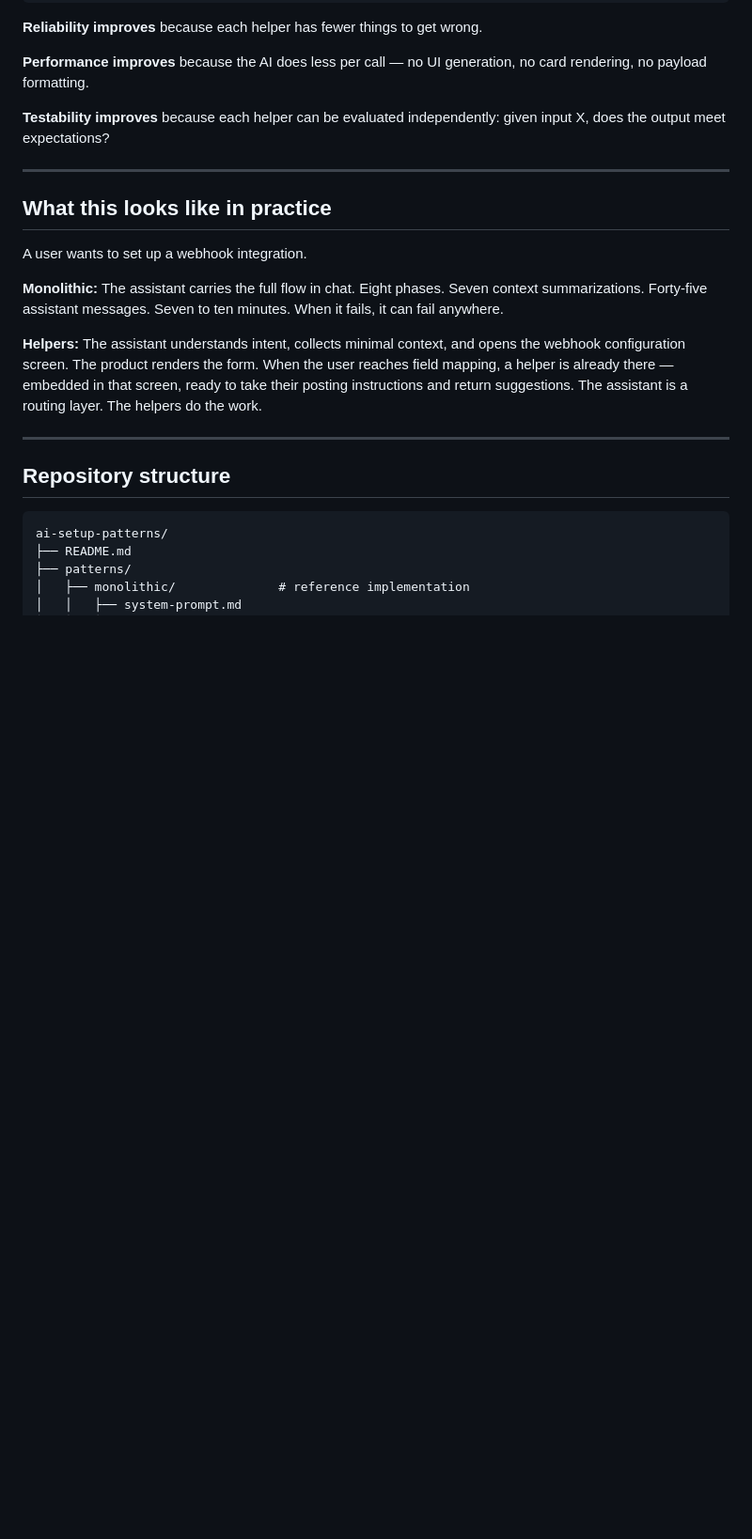
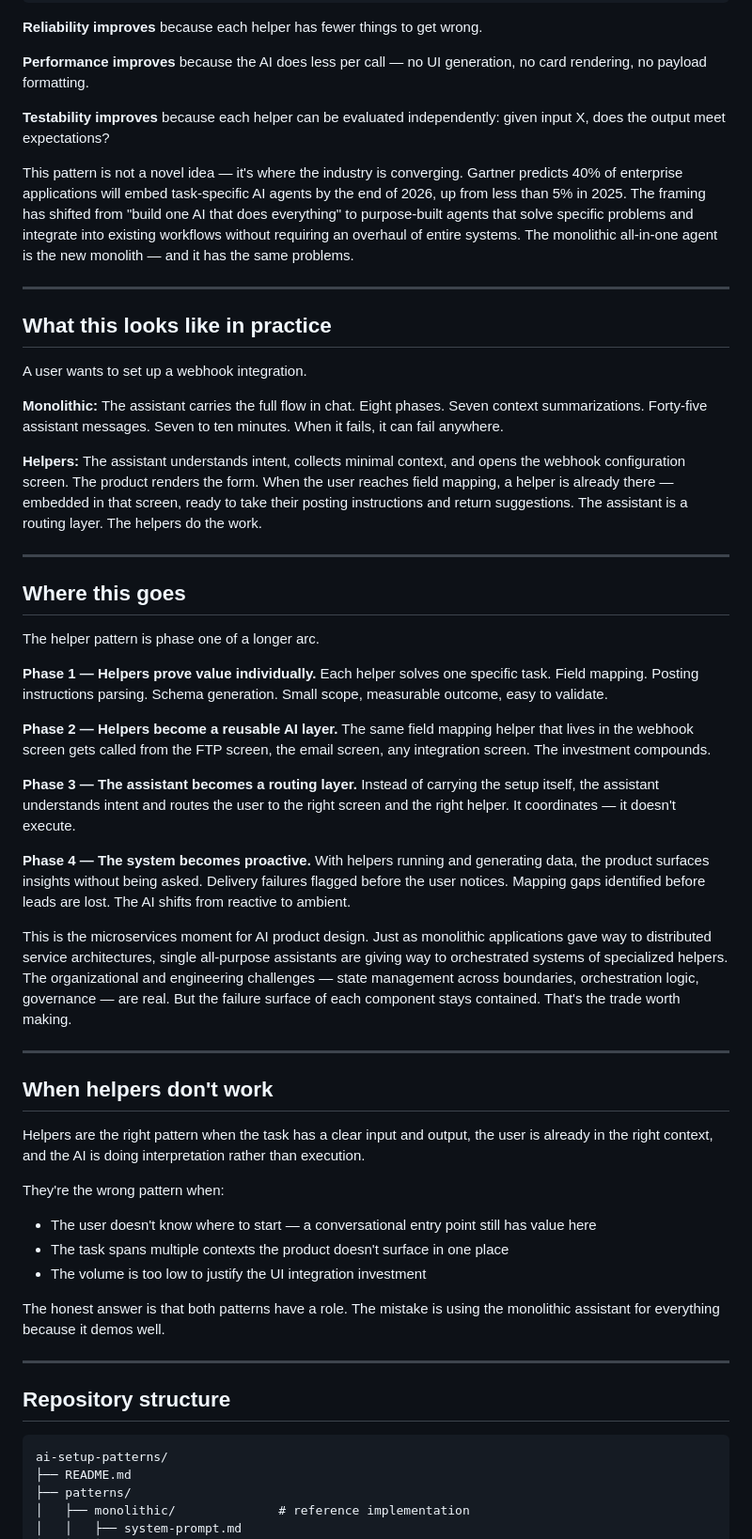
Before and after one commit to felipefaraone/ai-setup-patterns, a Markdown page: README.md, the part around one of its changes. Shown at 94% size. GitHub-like rendering; blank space fills up the shorter version.

Commit message:
Revise README for clarity and formatting fixes
Updated the README to improve clarity and fix formatting issues.

```diff
--- a/README.md
+++ b/README.md
@@ -80,6 +82,8 @@ User → Product UI → [AI owns: one specific interpretation task]
 
 **Testability improves** because each helper can be evaluated independently: given input X, does the output meet expectations?
 
+This pattern is not a novel idea — it's where the industry is converging. Gartner predicts 40% of enterprise applications will embed task-specific AI agents by the end of 2026, up from less than 5% in 2025. The framing has shifted from "build one AI that does everything" to purpose-built agents that solve specific problems and integrate into existing workflows without requiring an overhaul of entire systems. The monolithic all-in-one agent is the new monolith — and it has the same problems.
+
 ---
 
 ## What this looks like in practice
@@ -89,6 +93,39 @@ A user wants to set up a webhook integration.
 **Monolithic:** The assistant carries the full flow in chat. Eight phases. Seven context summarizations. Forty-five assistant messages. Seven to ten minutes. When it fails, it can fail anywhere.
 
 **Helpers:** The assistant understands intent, collects minimal context, and opens the webhook configuration screen. The product renders the form. When the user reaches field mapping, a helper is already there — embedded in that screen, ready to take their posting instructions and return suggestions. The assistant is a routing layer. The helpers do the work.
+
+---
+
+## Where this goes
+
+The helper pattern is phase one of a longer arc.
+
+**Phase 1 — Helpers prove value individually.**
+Each helper solves one specific task. Field mapping. Posting instructions parsing. Schema generation. Small scope, measurable outcome, easy to validate.
+
+**Phase 2 — Helpers become a reusable AI layer.**
+The same field mapping helper that lives in the webhook screen gets called from the FTP screen, the email screen, any integration screen. The investment compounds.
+
+**Phase 3 — The assistant becomes a routing layer.**
+Instead of carrying the setup itself, the assistant understands intent and routes the user to the right screen and the right helper. It coordinates — it doesn't execute.
+
+**Phase 4 — The system becomes proactive.**
+With helpers running and generating data, the product surfaces insights without being asked. Delivery failures flagged before the user notices. Mapping gaps identified before leads are lost. The AI shifts from reactive to ambient.
+
+This is the microservices moment for AI product design. Just as monolithic applications gave way to distributed service architectures, single all-purpose assistants are giving way to orchestrated systems of specialized helpers. The organizational and engineering challenges — state management across boundaries, orchestration logic, governance — are real. But the failure surface of each component stays contained. That's the trade worth making.
+
+---
+
+## When helpers don't work
+
+Helpers are the right pattern when the task has a clear input and output, the user is already in the right context, and the AI is doing interpretation rather than execution.
+
+They're the wrong pattern when:
+- The user doesn't know where to start — a conversational entry point still has value here
+- The task spans multiple contexts the product doesn't surface in one place
+- The volume is too low to justify the UI integration investment
+
+The honest answer is that both patterns have a role. The mistake is using the monolithic assistant for everything because it demos well.
 
 ---
 
```
Also changed, not shown: other parts of README.md (+12 -10 lines).
